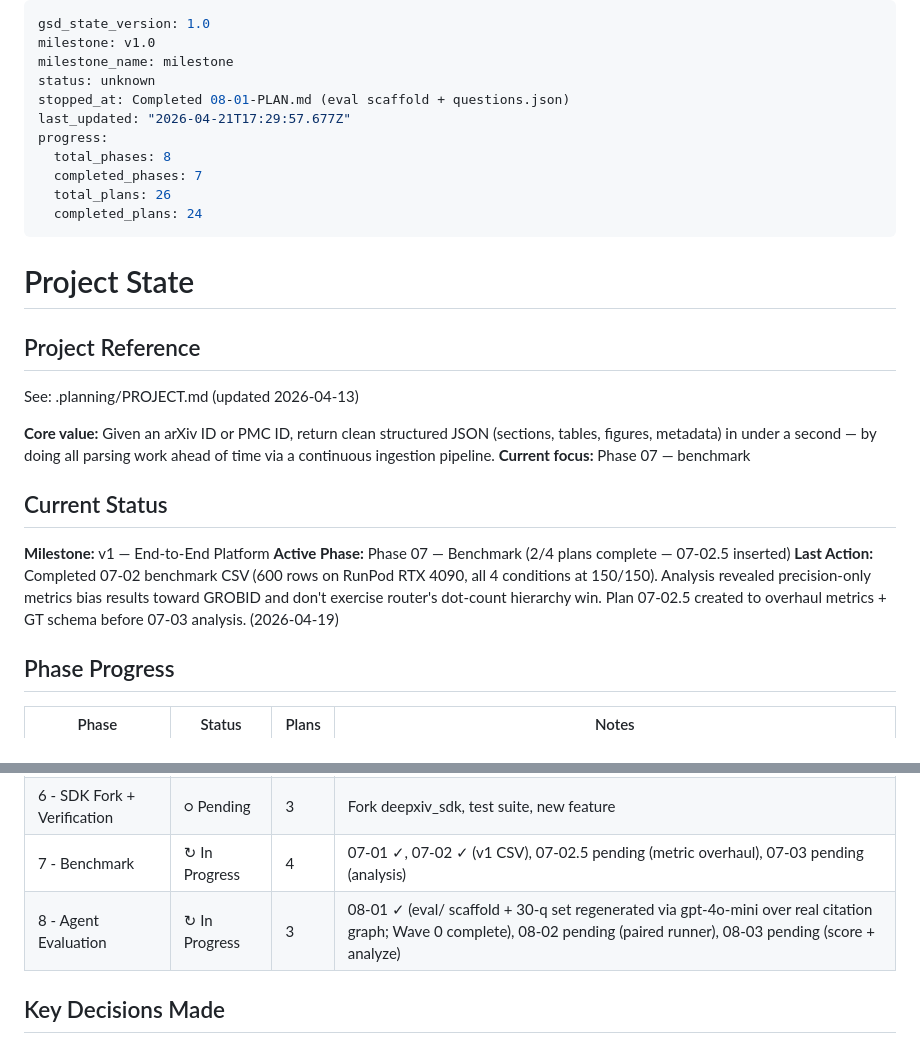
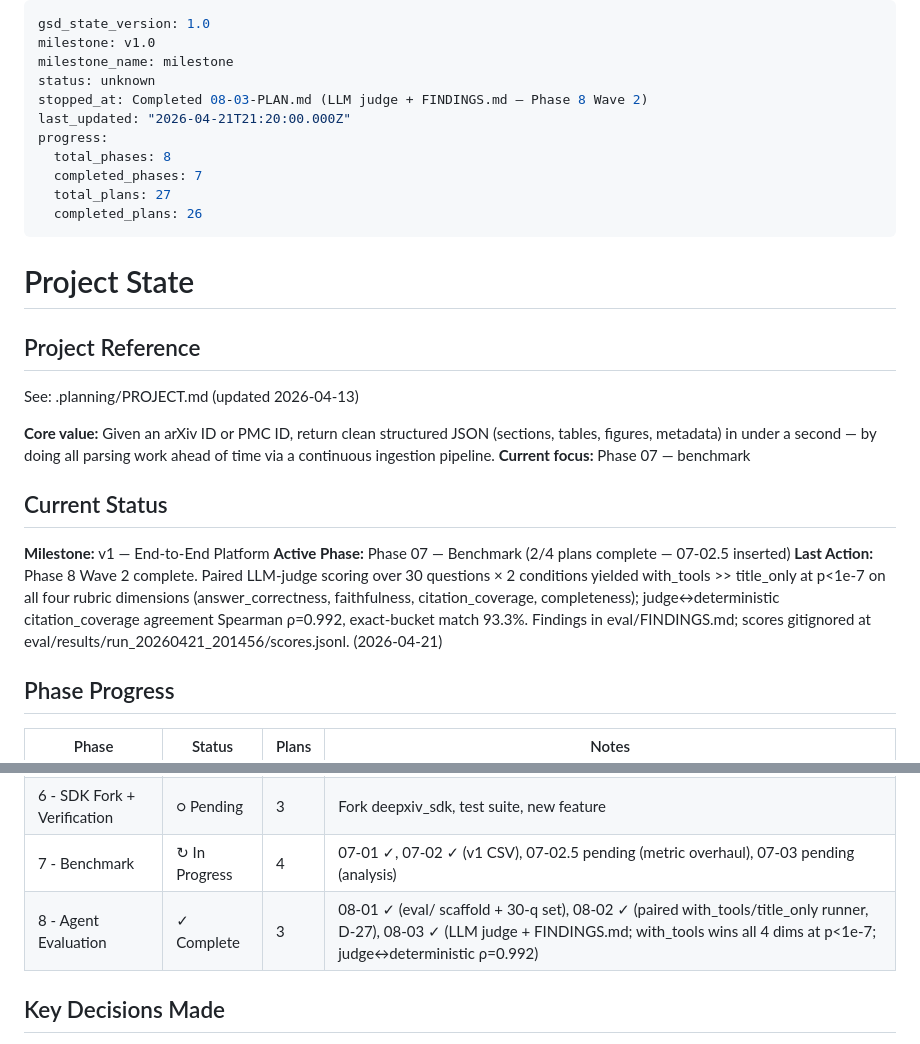
Before and after one commit to cui1104/GraphXiv, a Markdown page: .planning/STATE.md, 2 parts joined by grey strips. Rendered like a GitHub page.

```diff
--- a/.planning/STATE.md
+++ b/.planning/STATE.md
@@ -3,13 +3,13 @@ gsd_state_version: 1.0
 milestone: v1.0
 milestone_name: milestone
 status: unknown
-stopped_at: Completed 08-01-PLAN.md (eval scaffold + questions.json)
-last_updated: "2026-04-21T17:29:57.677Z"
+stopped_at: Completed 08-03-PLAN.md (LLM judge + FINDINGS.md — Phase 8 Wave 2)
+last_updated: "2026-04-21T21:20:00.000Z"
 progress:
   total_phases: 8
   completed_phases: 7
-  total_plans: 26
-  completed_plans: 24
+  total_plans: 27
+  completed_plans: 26
 ---
 
 # Project State
@@ -25,7 +25,7 @@ See: .planning/PROJECT.md (updated 2026-04-13)
 
 **Milestone:** v1 — End-to-End Platform
 **Active Phase:** Phase 07 — Benchmark (2/4 plans complete — 07-02.5 inserted)
-**Last Action:** Completed 07-02 benchmark CSV (600 rows on RunPod RTX 4090, all 4 conditions at 150/150). Analysis revealed precision-only metrics bias results toward GROBID and don't exercise router's dot-count hierarchy win. Plan 07-02.5 created to overhaul metrics + GT schema before 07-03 analysis. (2026-04-19)
+**Last Action:** Phase 8 Wave 2 complete. Paired LLM-judge scoring over 30 questions × 2 conditions yielded with_tools >> title_only at p<1e-7 on all four rubric dimensions (answer_correctness, faithfulness, citation_coverage, completeness); judge↔deterministic citation_coverage agreement Spearman ρ=0.992, exact-bucket match 93.3%. Findings in eval/FINDINGS.md; scores gitignored at eval/results/run_20260421_201456/scores.jsonl. (2026-04-21)
 
 ## Phase Progress
 
@@ -38,7 +38,7 @@ See: .planning/PROJECT.md (updated 2026-04-13)
 | 5 - REST API | ✓ Complete | 3 | FastAPI, Redis caching, all 9 endpoints |
 | 6 - SDK Fork + Verification | ○ Pending | 3 | Fork deepxiv_sdk, test suite, new feature |
 | 7 - Benchmark | ↻ In Progress | 4 | 07-01 ✓, 07-02 ✓ (v1 CSV), 07-02.5 pending (metric overhaul), 07-03 pending (analysis) |
-| 8 - Agent Evaluation | ↻ In Progress | 3 | 08-01 ✓ (eval/ scaffold + 30-q set regenerated via gpt-4o-mini over real citation graph; Wave 0 complete), 08-02 pending (paired runner), 08-03 pending (score + analyze) |
+| 8 - Agent Evaluation | ✓ Complete | 3 | 08-01 ✓ (eval/ scaffold + 30-q set), 08-02 ✓ (paired with_tools/title_only runner, D-27), 08-03 ✓ (LLM judge + FINDINGS.md; with_tools wins all 4 dims at p<1e-7; judge↔deterministic ρ=0.992) |
 
 ## Key Decisions Made
 
```
Also changed, not shown: .planning/REQUIREMENTS.md (+15 -4 lines), 1 other file.
